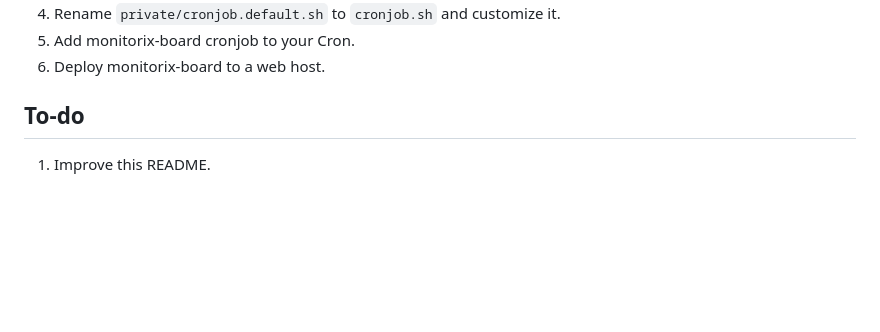
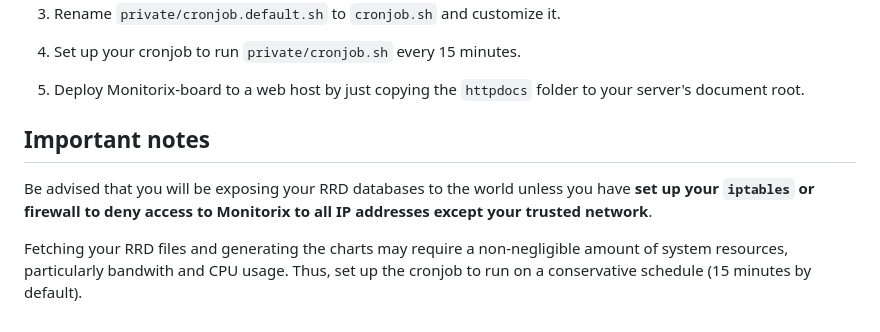
Before and after one commit to JaimeObregon/monitorix-board, a Markdown page: README.md, the part around the change printed below. Rendered like a GitHub page; blank space fills up the shorter version.

```diff
--- a/README.md
+++ b/README.md
@@ -38,6 +53,9 @@ Monitorix daemon collects system and services data in the background and stores
 3. Rename `private/cronjob.default.sh` to `cronjob.sh` and customize it.
-4. Add monitorix-board cronjob to your Cron.
-3. Deploy monitorix-board to a web host.
+4. Set up your cronjob to run `private/cronjob.sh` every 15 minutes.
+5. Deploy Monitorix-board to a web host by just copying the `httpdocs` folder to your server's document root.
 
-## To-do
-1. Improve this README.
+## Important notes
+
+Be advised that you will be exposing your RRD databases to the world unless you have **set up your `iptables` or firewall to deny access to Monitorix to all IP addresses except your trusted network**.
+
+Fetching your RRD files and generating the charts may require a non-negligible amount of system resources, particularly bandwith and CPU usage. Thus, set up the cronjob to run on a conservative schedule (15 minutes by default).
```
Also changed, not shown: other parts of README.md (+31 -16 lines), screenshot.png.
